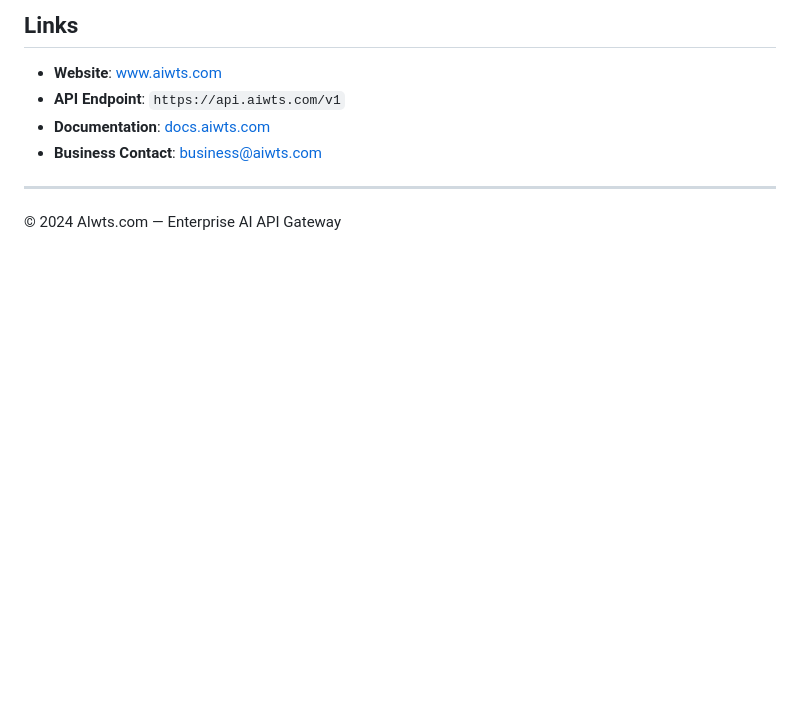
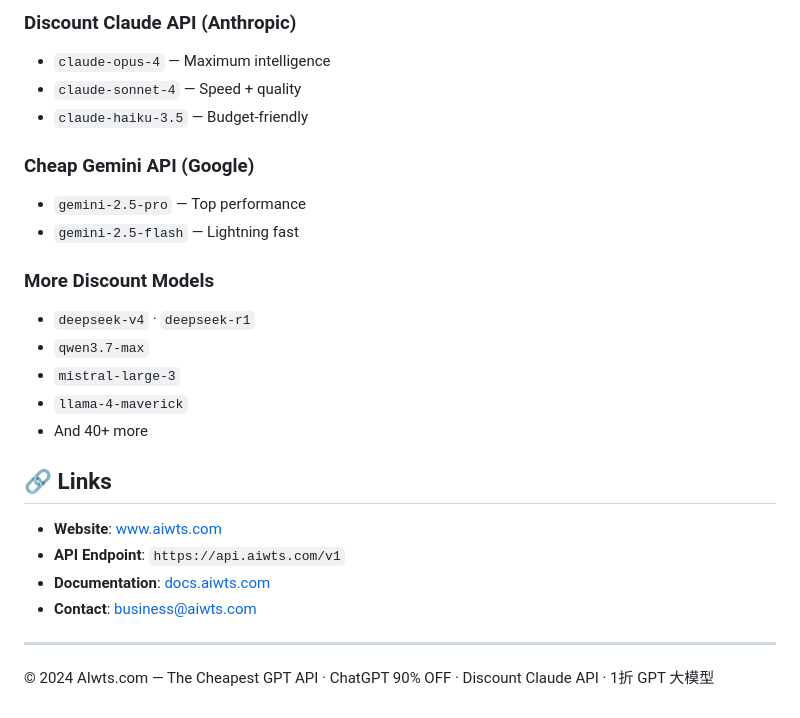
Before and after one commit to cohemnuhaf/aiwts, a Markdown page: README.md, the part around one of its changes. GitHub-like rendering; blank space fills up the shorter version.

```diff
--- a/README.md
+++ b/README.md
@@ -87,11 +83,27 @@ curl https://api.aiwts.com/v1/chat/completions \
 
-## Links
+### Discount Claude API (Anthropic)
+- `claude-opus-4` — Maximum intelligence
+- `claude-sonnet-4` — Speed + quality
+- `claude-haiku-3.5` — Budget-friendly
+
+### Cheap Gemini API (Google)
+- `gemini-2.5-pro` — Top performance
+- `gemini-2.5-flash` — Lightning fast
+
+### More Discount Models
+- `deepseek-v4` · `deepseek-r1`
+- `qwen3.7-max`
+- `mistral-large-3`
+- `llama-4-maverick`
+- And 40+ more
+
+## 🔗 Links
 
 - **Website**: [www.aiwts.com](https://www.aiwts.com)
 - **API Endpoint**: `https://api.aiwts.com/v1`
 - **Documentation**: [docs.aiwts.com](https://docs.aiwts.com)
-- **Business Contact**: [business@aiwts.com](mailto:business@aiwts.com)
+- **Contact**: [business@aiwts.com](mailto:business@aiwts.com)
 
 ---
 
-&copy; 2024 AIwts.com — Enterprise AI API Gateway
+&copy; 2024 AIwts.com — The Cheapest GPT API · ChatGPT 90% OFF · Discount Claude API · 1折 GPT 大模型
```
Also changed, not shown: other parts of README.md (+34 -38 lines).
